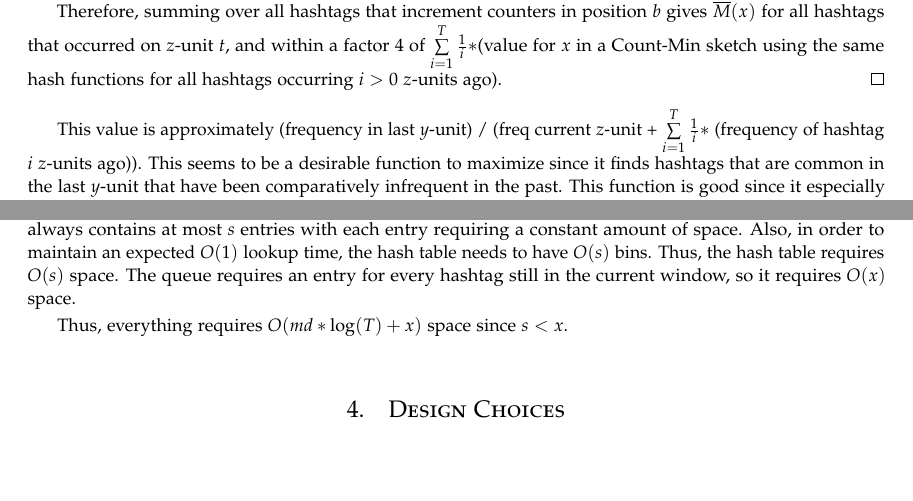
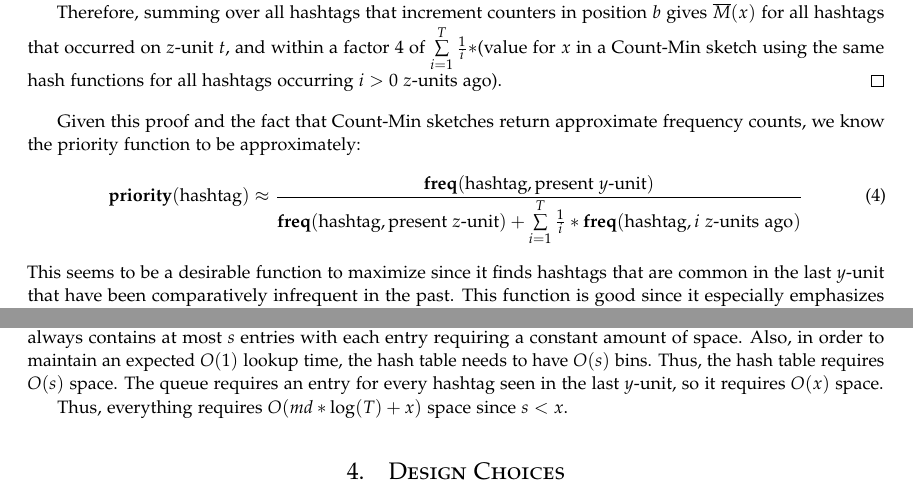
Before and after one commit to kiranvodrahalli/cos521, a LaTeX document (paper.tex): two parts of pages 6 and 7 of 12, joined at a grey line, cut so that both start at the same text, the shorter picture padded with empty space. Compiled offline with pdfLaTeX.

Commit message:
minor paper changes

```diff
--- a/paper.tex
+++ b/paper.tex
@@ -358,7 +358,13 @@ Thus, the contributions to the sum are within a factor $4$ of $\frac{1}{t-p}$.
 
 Therefore, summing over all hashtags that increment counters in position $b$ gives $\overline{M}(x)$ for all hashtags that occurred on $z$-unit $t$, and within a factor $4$ of $\sum\limits_{i=1}^T \frac{1}{i}*$(value for $x$ in a Count-Min sketch using the same hash functions for all hashtags occurring $i > 0$ $z$-units ago).
 \end{proof}
-This value is approximately (frequency in last $y$-unit) / (freq current $z$-unit + $\sum\limits_{i=1}^T \frac{1}{i} *$ (frequency of hashtag $i$ $z$-units ago)).
+
+Given this proof and the fact that Count-Min sketches return approximate frequency counts, we know the priority function to be approximately:
+\begin{equation}
+\label{eq:approxpriority}
+\textbf{priority}(\textnormal{hashtag}) \approx \frac{\textbf{freq}(\textnormal{hashtag}, \textnormal{present } y \textnormal{-unit})}{\textbf{freq}(\textnormal{hashtag}, \textnormal{present } z \textnormal{-unit}) + \sum\limits_{i=1}^T \frac{1}{i}* \textbf{freq}(\textnormal{hashtag}, i \ z \textnormal{-units ago})}
+\end{equation}
+%This value is approximately (frequency in last $y$-unit) / (freq current $z$-unit + $\sum\limits_{i=1}^T \frac{1}{i} *$ (frequency of hashtag $i$ $z$-units ago)).
 This seems to be a desirable function to maximize since it finds hashtags that are common in the last $y$-unit that have been comparatively infrequent in the past. This function is good since it especially emphasizes hashtags that are different than those seen in the past few $z$-units.  This ensures that the same items do not stay trending for too long.
 
 \subsection{Runtime Analysis}
@@ -407,7 +413,7 @@ Thus, it takes $O(k*log(s))$ amortized time to determine what is trending.
 The History requires $O(md)$ space for each Count-Min sketch, so it requires a total of $O(md*\log(T))$ space.
 Each node in the heap requires a constant amount of space, so the heap requires $O(s)$ space.
 The hash table always contains at most $s$ entries with each entry requiring a constant amount of space.  Also, in order to maintain an expected $O(1)$ lookup time, the hash table needs to have $O(s)$ bins.  Thus, the hash table requires $O(s)$ space.
-The queue requires an entry for every hashtag still in the current window, so it requires $O(x)$ space.
+The queue requires an entry for every hashtag seen in the last $y$-unit, so it requires $O(x)$ space.
 
 Thus, everything requires $O(md*\log(T) + x)$ space since $s < x$.
 
```
Also changed, not shown: presentation.txt (+1 -1 lines), paper.pdf, paper.tex (2 more changed lines), 2 other files.
